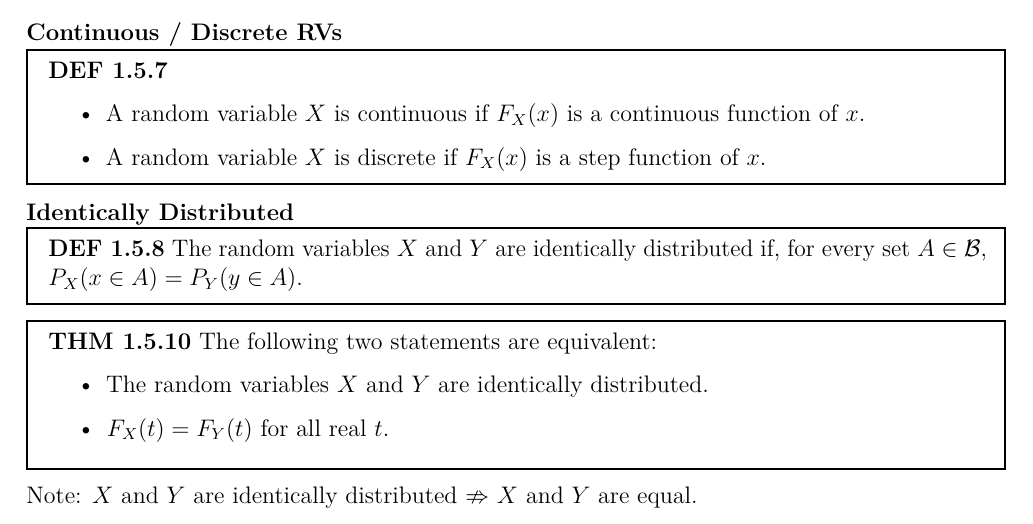
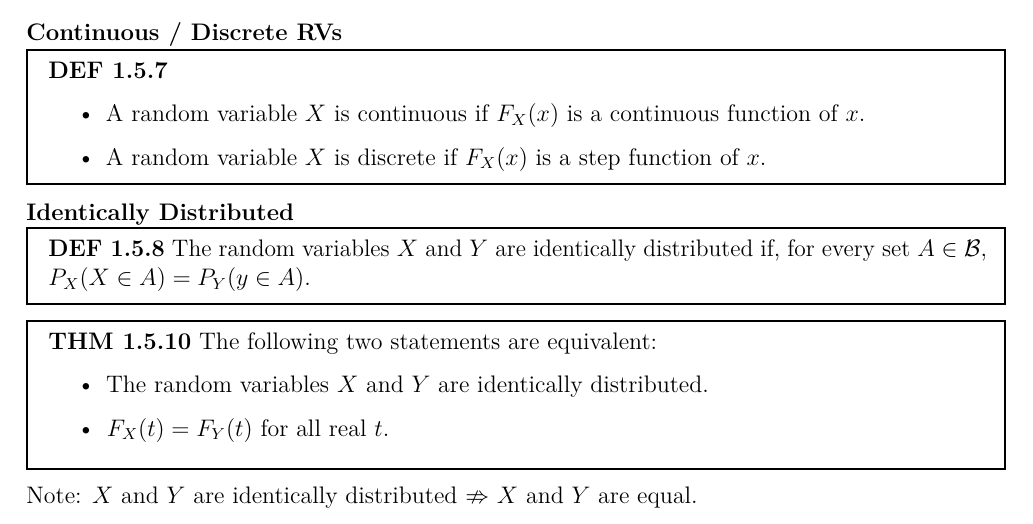
Before and after one commit to staceyhancock/stat501-content, an R Markdown document (notes/Ch1-probability/stat501-probability_theory.Rmd): part of page 27 of 31, cut so that both start at the same text. The pictures show the output file notes/Ch1-probability/stat501-probability_theory.pdf that the author committed with the source.

Commit message:
Fix typo in Ch. 1 notes

```diff
--- a/notes/Ch1-probability/stat501-probability_theory.Rmd
+++ b/notes/Ch1-probability/stat501-probability_theory.Rmd
@@ -589,7 +589,7 @@ What are the major differences between cdfs for discrete and continuous RVs?
 #### Identically Distributed
 
 \begin{mdframed}
-\textbf{DEF 1.5.8} The random variables $X$ and $Y$ are identically distributed if, for every set $A \in \mathcal{B}$, $P_X(x \in A) = P_Y(y \in A)$.
+\textbf{DEF 1.5.8} The random variables $X$ and $Y$ are identically distributed if, for every set $A \in \mathcal{B}$, $P_X(X \in A) = P_Y(y \in A)$.
 \end{mdframed}
 
 \vspace{.1in}
```
Also changed, not shown: notes/Ch1-probability/stat501-probability_theory.pdf.
